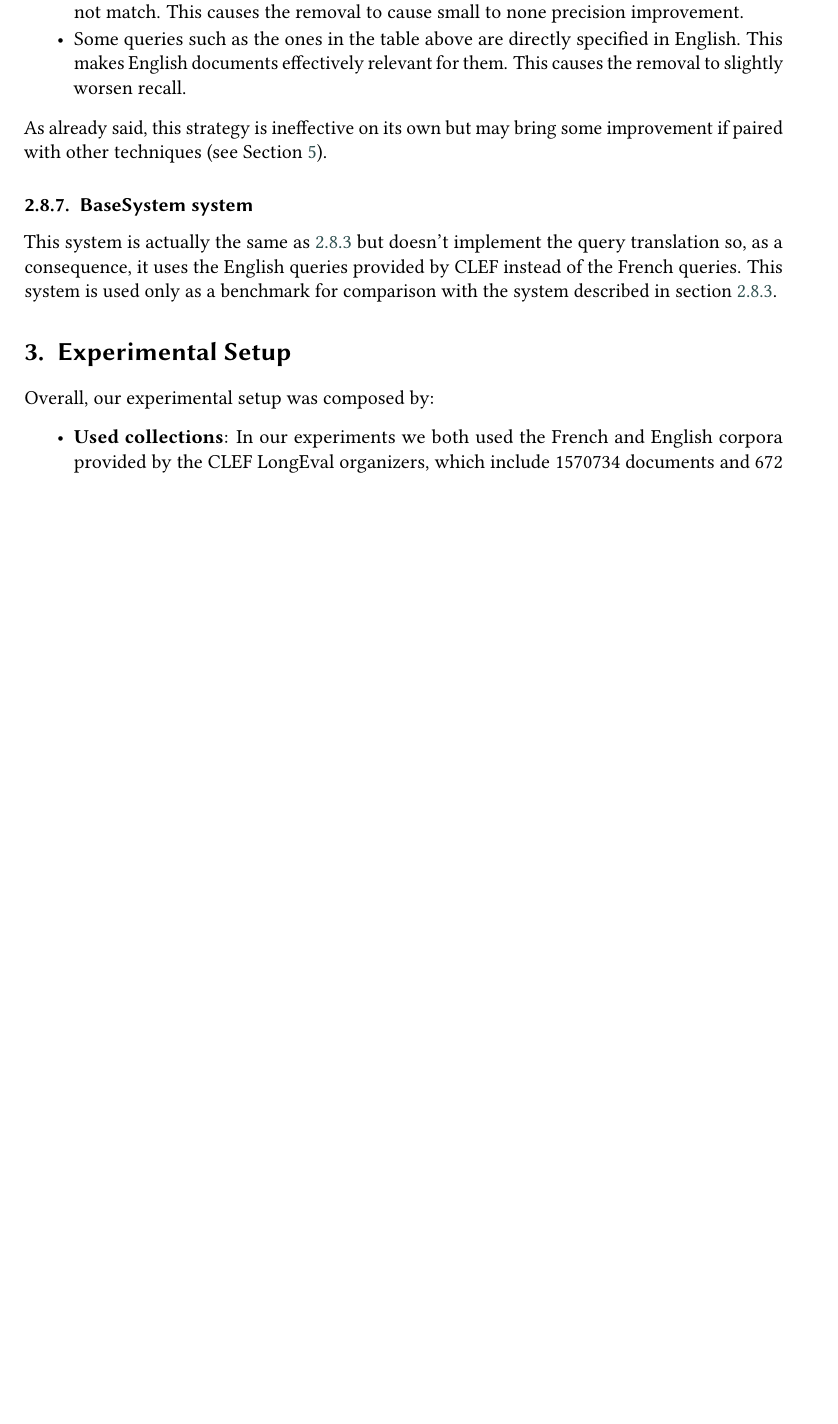
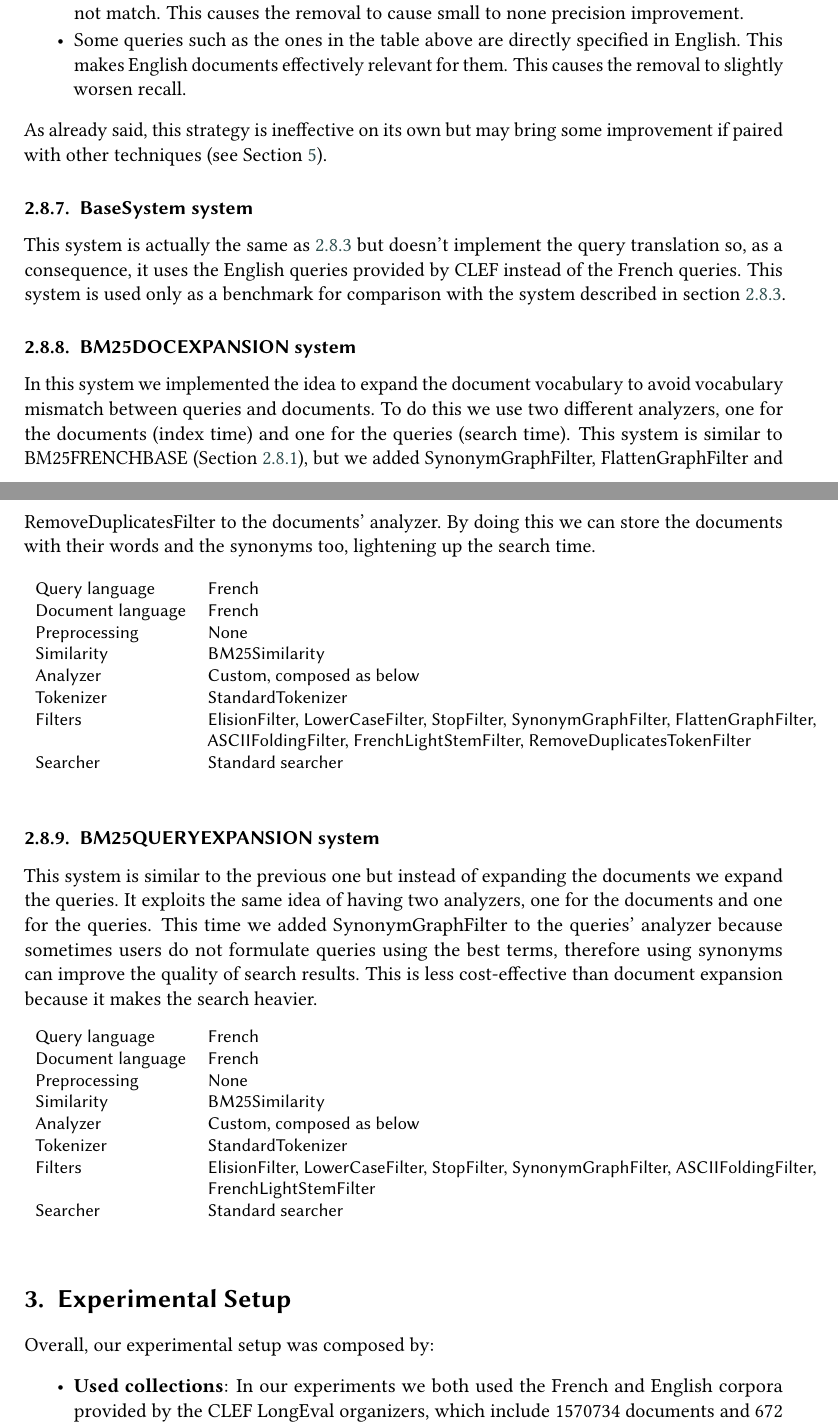
Before and after one commit to MerloSimone/seupd2223-dards, a LaTeX problem sheet (homework-1/homework-1.tex, which reads homework-1/section/methodology.tex): part of page 15 of 19 before the commit and two parts of pages 15 and 16 of 20 after it, the two joined at a grey line, cut so that both start at the same text, the shorter picture padded with empty space. Compiled offline with pdfLaTeX; a LaTeX package or settings file that is missing is left out.

Commit message:
Latex updates

```diff
--- a/homework-1/section/methodology.tex
+++ b/homework-1/section/methodology.tex
@@ -448,7 +448,40 @@ As an example, by looking at a batch of 10 discarded documents, we can see:
     \item Some queries such as the ones in the table above are directly specified in English. This makes English documents effectively relevant for them. This causes the removal to slightly worsen recall.
 \end{itemize}
 As already said, this strategy is ineffective on its own but may bring some improvement if paired with other techniques (see Section \ref{sec:conclusion}).
-
 \subsubsection{BaseSystem system}
 \label{subsub:BaseSystem}
 This system is actually the same as \ref{subsub:BM25TRANSLATEDQUERIES} but doesn't implement the query translation so, as a consequence, it uses the English queries provided by CLEF instead of the French queries. This system is used only as a benchmark for comparison with the system described in section \ref{subsub:BM25TRANSLATEDQUERIES}.
+
+\subsubsection{BM25DOCEXPANSION system}
+In this system we implemented the idea to expand the document vocabulary to avoid vocabulary mismatch between queries and documents. To do this we use two different analyzers, one for the documents (index time) and one for the queries (search time). This system is similar to BM25FRENCHBASE (Section \ref{subsub:BM25FRENCHBASE}), but we added SynonymGraphFilter, FlattenGraphFilter and RemoveDuplicatesFilter to the documents' analyzer. By doing this we can store the documents with their words and the synonyms too, lightening up the search time.
+
+\begin{table}[h!]
+    \centering
+    \begin{tabular}{l p{0.8\linewidth}}
+    Query language & French\\
+    Document language & French\\
+    Preprocessing & None\\
+    Similarity & BM25Similarity\\
+    Analyzer & Custom, composed as below\\
+    Tokenizer & StandardTokenizer\\
+    Filters & ElisionFilter, LowerCaseFilter, StopFilter, SynonymGraphFilter, FlattenGraphFilter, ASCIIFoldingFilter, FrenchLightStemFilter, RemoveDuplicatesTokenFilter\\
+    Searcher & Standard searcher
+    \end{tabular}
+\end{table}
+
+\subsubsection{BM25QUERYEXPANSION system}
+This system is similar to the previous one but instead of expanding the documents we expand the queries. It exploits the same idea of having two analyzers, one for the documents and one for the queries. This time we added SynonymGraphFilter to the queries' analyzer because sometimes users do not formulate queries using the best terms, therefore using synonyms can improve the quality of search results. This is less cost-effective than document expansion because it makes the search heavier.
+
+\begin{table}[h!]
+    \centering
+    \begin{tabular}{l p{0.8\linewidth}}
+    Query language & French\\
+    Document language & French\\
+    Preprocessing & None\\
+    Similarity & BM25Similarity\\
+    Analyzer & Custom, composed as below\\
+    Tokenizer & StandardTokenizer\\
+    Filters & ElisionFilter, LowerCaseFilter, StopFilter, SynonymGraphFilter, ASCIIFoldingFilter, FrenchLightStemFilter\\
+    Searcher & Standard searcher
+    \end{tabular}
+\end{table}
```
Also changed, not shown: homework-1/section/conclusion.tex (+1 -1 lines), homework-1/section/setup.tex (+1 -1 lines), homework-1/homework-1.pdf.
